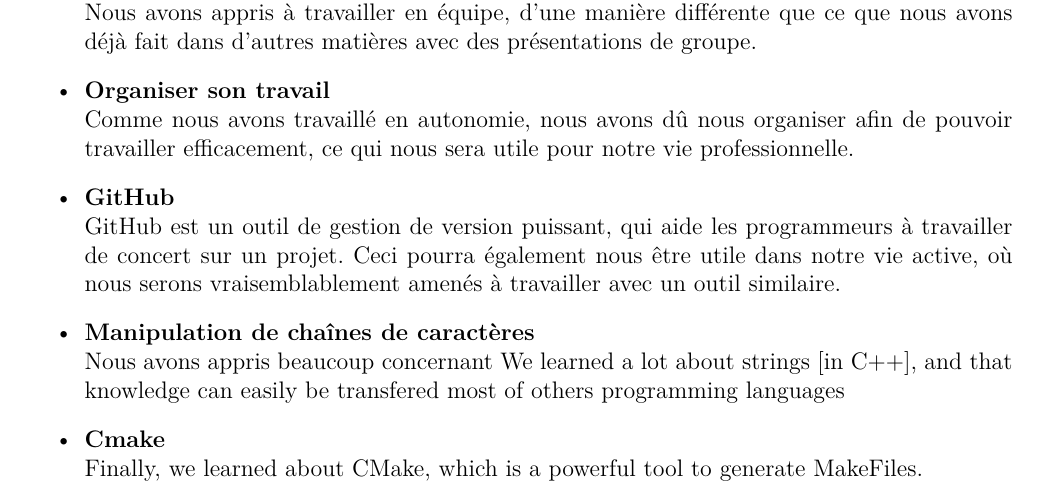
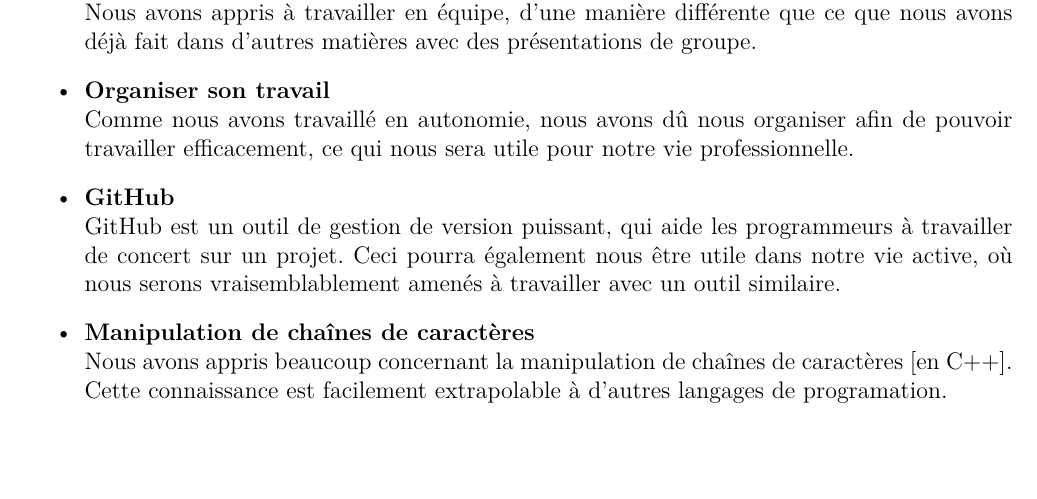
Before and after one commit to TiWinDeTea/TSiD, a LaTeX document (Report/report(fr).tex): part of page 14 of 14, cut so that both start at the same text, the shorter picture padded with empty space. Compiled offline with pdfLaTeX.

Commit message:
Translating

```diff
--- a/Report/report(fr).tex
+++ b/Report/report(fr).tex
@@ -216,9 +216,6 @@
 					\item{} \textbf{GitHub}\\
 						GitHub est un outil de gestion de version puissant, qui aide les programmeurs à travailler de concert sur un projet. Ceci pourra également nous être utile dans notre vie active, où nous serons vraisemblablement amenés à travailler avec un outil similaire.
 					\item{} \textbf{Manipulation de chaînes de caractères}\\
-						Nous avons appris beaucoup concernant
-						We learned a lot about strings [in C++], and that knowledge can easily be transfered most of others programming languages
-					\item{} \textbf{Cmake}\\
-						Finally, we learned about CMake, which is a powerful tool to generate MakeFiles.
+						Nous avons appris beaucoup concernant la manipulation de chaînes de caractères [en C++]. Cette connaissance est facilement extrapolable à d'autres langages de programation.
 				\end{itemize}
 \end{document}
```
